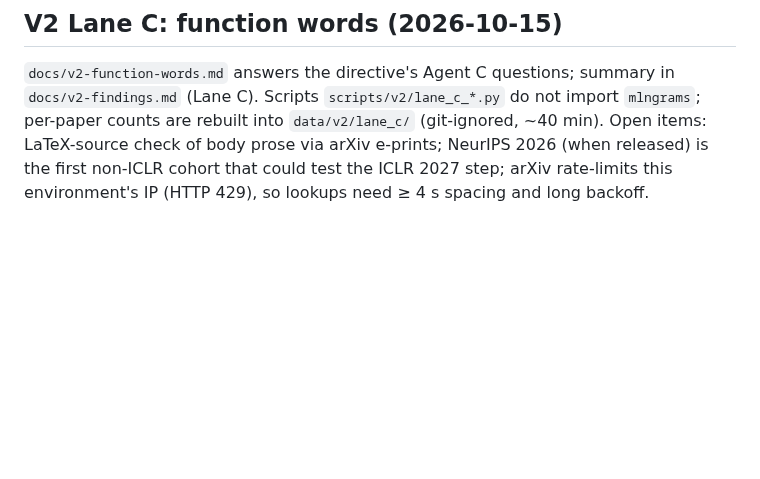
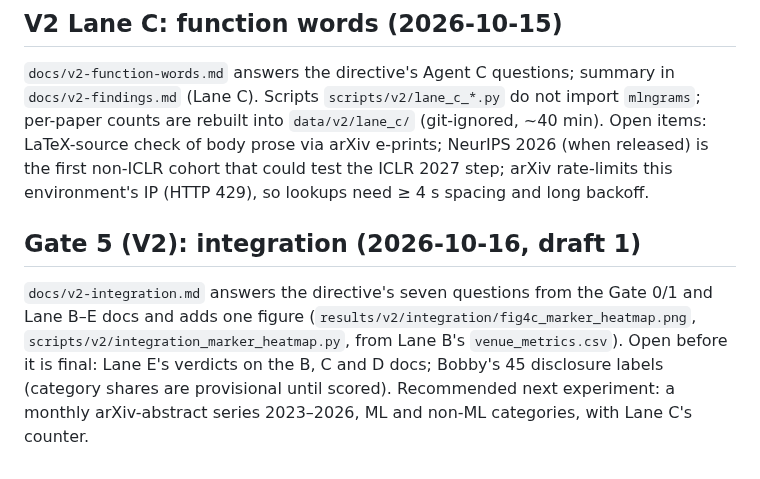
Before and after one commit to bfaber-centaur/scientific-language-drift, a Markdown page: docs/handoff.md, the part around the change. Rendered like a GitHub page; blank space fills up the shorter version.

```diff
--- a/docs/handoff.md
+++ b/docs/handoff.md
@@ -194,3 +194,11 @@ committed 2018 rows of `results/full/body/corpus_totals.csv` and the top content
 `data/v2/lane_c/` (git-ignored, ~40 min). Open items: LaTeX-source check of body prose via arXiv
 e-prints; NeurIPS 2026 (when released) is the first non-ICLR cohort that could test the ICLR 2027
 step; arXiv rate-limits this environment's IP (HTTP 429), so lookups need ≥ 4 s spacing and long backoff.
+
+## Gate 5 (V2): integration (2026-10-16, draft 1)
+
+`docs/v2-integration.md` answers the directive's seven questions from the Gate 0/1 and Lane B–E docs and
+adds one figure (`results/v2/integration/fig4c_marker_heatmap.png`, `scripts/v2/integration_marker_heatmap.py`,
+from Lane B's `venue_metrics.csv`). Open before it is final: Lane E's verdicts on the B, C and D docs;
+Bobby's 45 disclosure labels (category shares are provisional until scored). Recommended next experiment:
+a monthly arXiv-abstract series 2023–2026, ML and non-ML categories, with Lane C's counter.
```
Also changed, not shown: docs/v2-integration.md (added, +313 -0 lines), results/v2/integration/fig4c_marker_heatmap.png (added), 2 other files.
